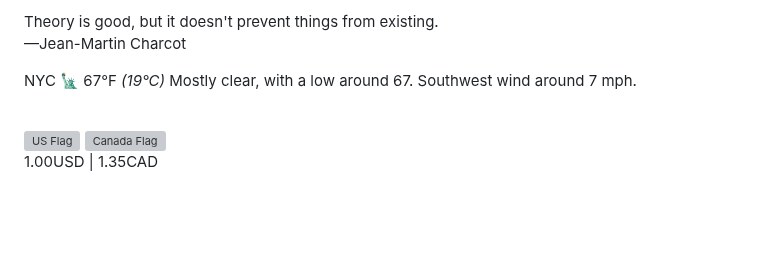
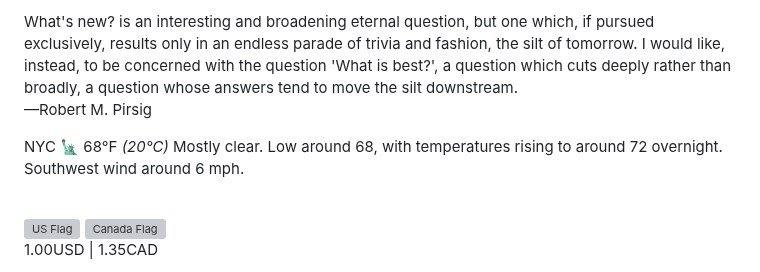
Before and after one commit to apl9000/apl9000, a Markdown page: README.md, the part around one of its changes. Rendered like a GitHub page; blank space fills up the shorter version; grey boxes are pictures that could not be loaded.

Commit message:
Auto update README.md

```diff
--- a/README.md
+++ b/README.md
@@ -117,13 +117,13 @@
 /> -->
 <p>
   <text
-    >Theory is good, but it doesn't prevent things from existing.<br />
-    —Jean-Martin Charcot</text
+    >What's new? is an interesting and broadening eternal question, but one which, if pursued exclusively, results only in an endless parade of trivia and fashion, the silt of tomorrow. I would like, instead, to be concerned with the question 'What is best?', a question which cuts deeply rather than broadly, a question whose answers tend to move the silt downstream.<br />
+    —Robert M. Pirsig</text
   >
 </p>
 <p>
-  NYC 🗽 67°F
-  <i>(19°C)</i> Mostly clear, with a low around 67. Southwest wind around 7 mph.
+  NYC 🗽 68°F
+  <i>(20°C)</i> Mostly clear. Low around 68, with temperatures rising to around 72 overnight. Southwest wind around 6 mph.
 </p>
 <br />
 <div>
```
Also changed, not shown: other parts of README.md (+1 -1 lines).
